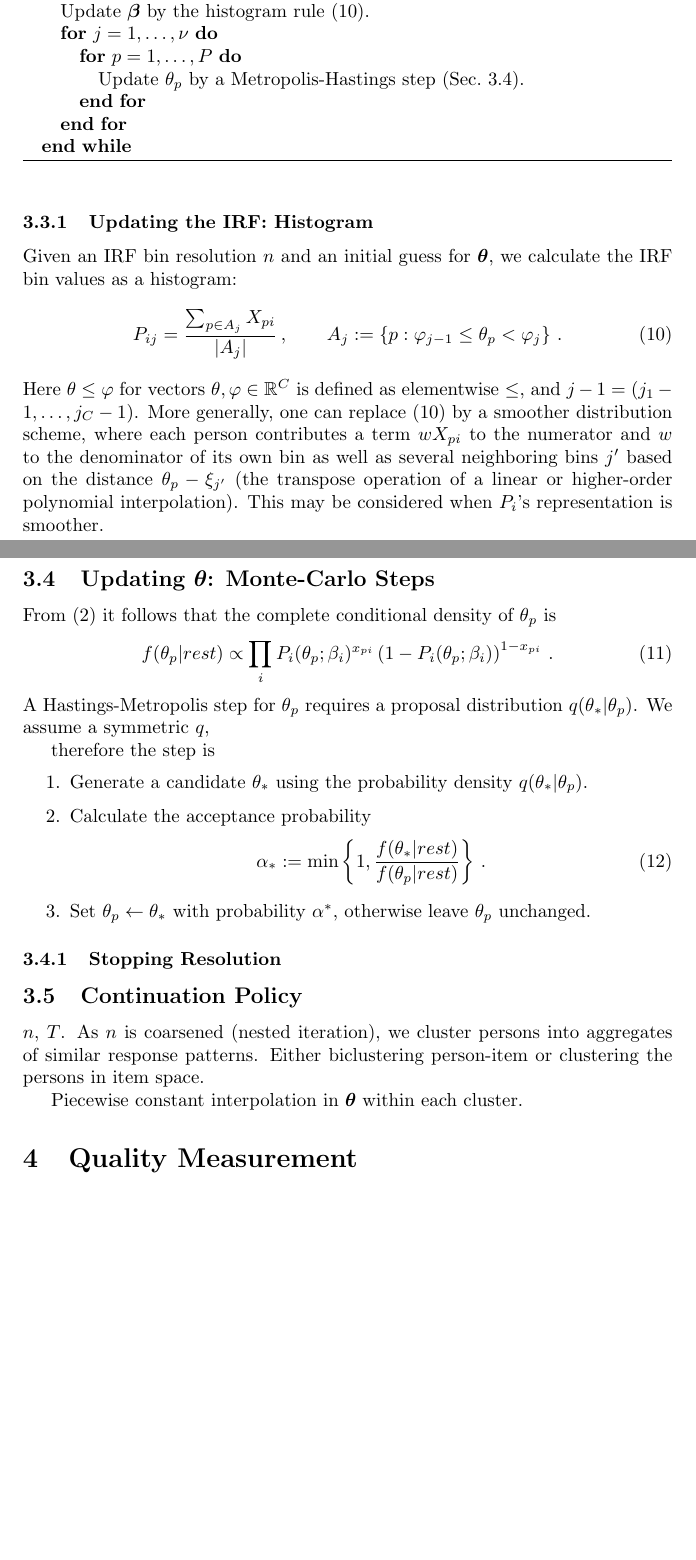
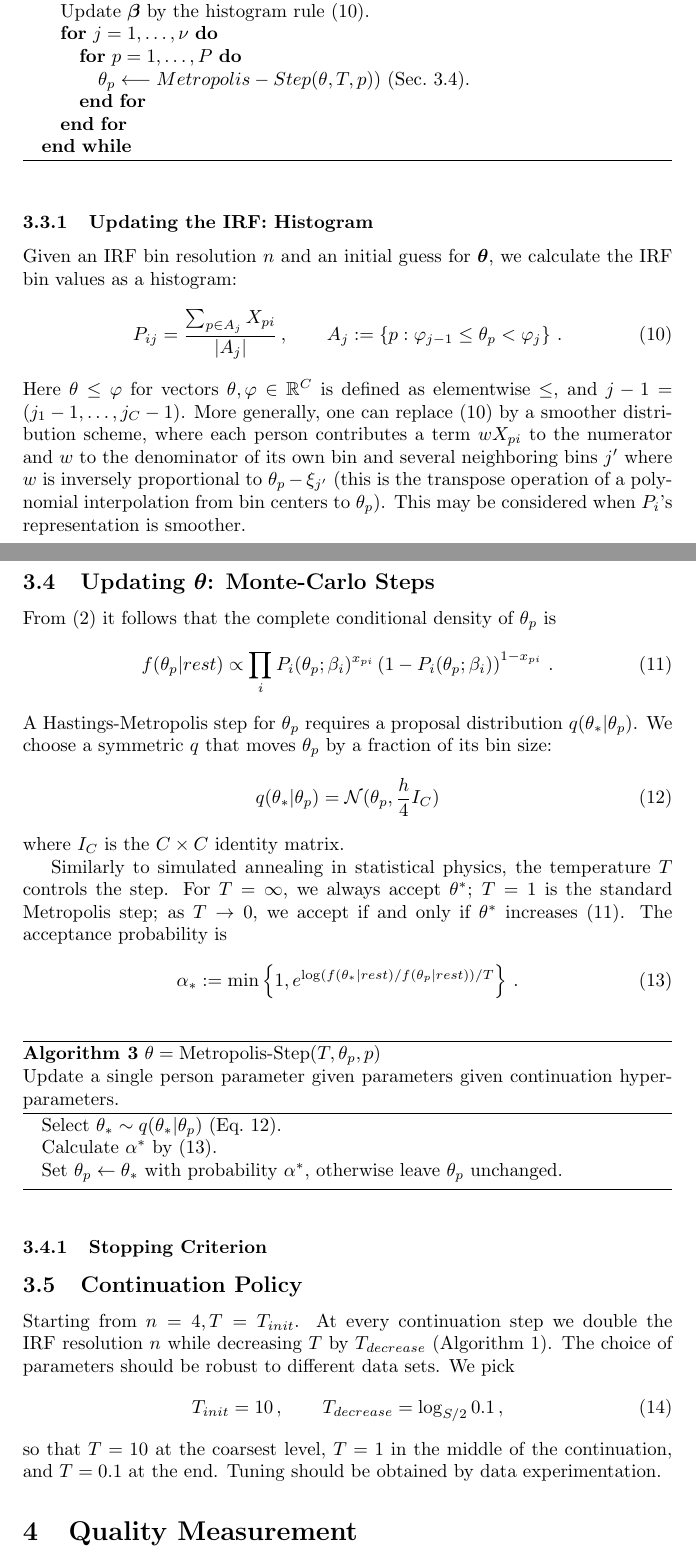
Before and after one commit to ETS-Next-Gen/irt-mcmc, a LaTeX paper (doc/nirt.tex): two parts of pages 6 and 7 of 9, joined at a grey line, cut so that both start at the same text, the shorter picture padded with empty space. Compiled offline with pdfLaTeX.

Commit message:
Added references; added metropolis + annealing section.

```diff
--- a/doc/nirt.tex
+++ b/doc/nirt.tex
@@ -153,7 +153,7 @@ Estimate model parameters given continuation hyperparameters.}
     	\STATE Update $\bbeta$ by the histogram rule (\ref{histogram_const}).
     	\FOR{$j=1,\dots,\nu$}
 	    	\FOR{$p=1,\dots,P$}
-	    		\STATE Update $\theta_p$ by a Metropolis-Hastings step (Sec.~\ref{metropolis}).
+	    		\STATE $\ta_p \lla Metropolis-Step(\ta, T, p)$) (Sec.~\ref{metropolis}).
 	    	\ENDFOR
     	\ENDFOR
     \ENDWHILE
@@ -169,7 +169,7 @@ Given an IRF bin resolution $n$ and an initial guess for $\bta$, we calculate th
 	A_j := \left\{ p : \varphi_{j-1} \leq \ta_p < \varphi_j \right\}\,.
 \end{equation}
 Here $\ta \leq \varphi$ for vectors $\ta,\varphi \in \R^C$ is defined as elementwise $\leq$, and $j-1 = (j_1-1,\dots,j_C-1)$.
-More generally, one can replace (\ref{histogram_const}) by a smoother distribution scheme, where each person contributes a term $w X_{pi}$ to the numerator and $w$ to the denominator of its own bin as well as several neighboring bins $j'$ based on the distance $\theta_p - \xi_{j'}$ (the transpose operation of a linear or higher-order polynomial interpolation). This may be considered when $P_i$'s representation is smoother.
+More generally, one can replace (\ref{histogram_const}) by a smoother distribution scheme, where each person contributes a term $w X_{pi}$ to the numerator and $w$ to the denominator of its own bin and several neighboring bins $j'$ where $w$ is inversely proportional to $\ta_p - \xi_{j'}$ (this is the transpose operation of a polynomial interpolation from bin centers to $\ta_p$). This may be considered when $P_i$'s representation is smoother.
 
 \subsection{Updating $\bta$: Monte-Carlo Steps}
 \label{metropolis}
@@ -179,30 +179,38 @@ From (\ref{model}) it follows that the complete conditional density of $\ta_p$ i
   P_i(\ta_p;\beta_i)^{x_{pi}}\left(1 - P_i(\ta_p;\beta_i)\right)^{1-x_{pi}}\,.
   \label{cond_ta}
 \end{equation}
-A Hastings-Metropolis step for $\ta_p$ requires a proposal distribution $q(\ta_*|\ta_p)$. We assume a symmetric $q$,
+A Hastings-Metropolis step for $\ta_p$ requires a proposal distribution $q(\ta_*|\ta_p)$. We choose a symmetric $q$ that moves $\ta_p$ by a fraction of its bin size:
+\begin{equation}
+	q(\ta_*|\ta_p) = \Normal(\ta_p, \frac{h}{4} I_C)
+	\label{proposal}
+\end{equation}
+where $I_C$ is the $C \times C$ identity matrix.
 
+Similarly to simulated annealing in statistical physics, the temperature $T$ controls the step. For $T = \infty$, we always accept $\ta^*$; $T = 1$ is the standard Metropolis step; as $T \rightarrow 0$, we accept if and only if $\ta^*$ increases (\ref{cond_ta}). The acceptance probability is
+\begin{equation}
+	\alpha_* := \min\left\{1, e^{\log(f(\ta_*|rest)/f(\ta_p|rest))/T} \right\}\,.
+	\label{acceptable}
+\end{equation}
 
+\begin{algorithm}
+\caption[]{$\ta = {\mbox{Metropolis-Step}}(T, \ta_p, p)$\\\hspace{\textwidth}
+Update a single person parameter given parameters given continuation hyperparameters.}
+\begin{algorithmic}
+	\label{metropolis_step}
+    \STATE Select $\ta_* \sim q(\ta_*|\ta_p)$ (Eq.~\ref{proposal}).
+	\STATE Calculate $\alpha^*$ by (\ref{acceptable}).
+	\item Set $\ta_p \leftarrow \ta_*$ with probability $\alpha^*$, otherwise leave $\ta_p$ unchanged.
+\end{algorithmic}
+\end{algorithm}
 
-therefore the step is
-\begin{enumerate}
-	\item Generate a candidate $\ta_*$ using the probability density $q(\ta_*|\ta_p)$.
-	\item Calculate the acceptance probability
-	\begin{equation}
-		\alpha_* := \min\left\{1, \frac{f(\ta_*|rest)}{f(\ta_p|rest)} \right\}\,.
-	\end{equation}
-	\item Set $\ta_p \leftarrow \ta_*$ with probability $\alpha^*$, otherwise leave $\ta_p$ unchanged.
-\end{enumerate}
-
-
-\subsubsection{Stopping Resolution}
+\subsubsection{Stopping Criterion}
 
 \subsection{Continuation Policy}
-$n$, $T$. As $n$ is coarsened (nested iteration), we cluster persons into aggregates of similar
-response patterns. Either biclustering person-item or clustering the persons in item space.
-
-% Add full multigrid algorithm here (+ figure? or maybe one figure for the entire FMG at the end)
-
-Piecewise constant interpolation in $\bta$ within each cluster.
+Starting from $n = 4, T=T_{init}$. At every continuation step we double the IRF resolution $n$ while decreasing $T$ by $T_{decrease}$ (Algorithm~\ref{continuation_mcmc}). The choice of parameters should be robust to different data sets. We pick
+\begin{equation}
+	T_{init} = 10\,,\qquad T_{decrease} = \log_{S/2} 0.1\,,
+\end{equation}
+so that $T=10$ at the coarsest level, $T=1$ in the middle of the continuation, and $T=0.1$ at the end. Tuning should be obtained by data experimentation.
 
 \section{Quality Measurement}
 The model described here is actually a family of models (depending on the choice of likelihood function weighting, bin refinement strategy, etc.). It is important to compare models by their prediction quality of
```
Also changed, not shown: doc/irt_mcmc.bib (+35 -0 lines), doc/nirt.tex (11 more changed lines).
